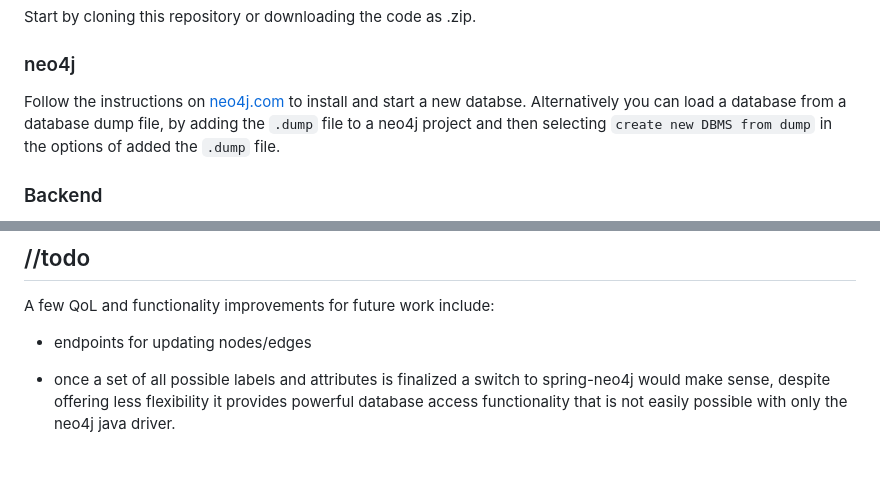
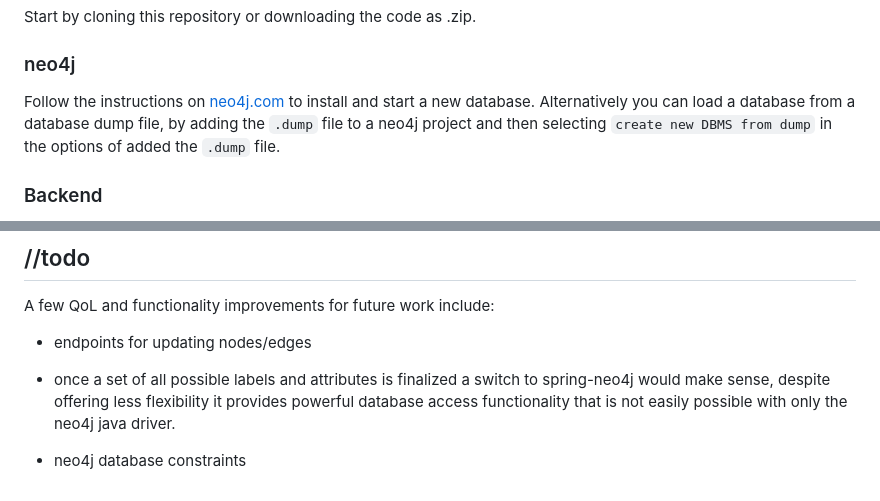
Before and after one commit to GabSchach/HDVis_fork, a Markdown page: README.md, 2 parts joined by grey strips. GitHub-like rendering; blank space fills up the shorter version.

Commit message:
fixed link

```diff
--- a/README.md
+++ b/README.md
@@ -57,7 +57,7 @@ Start by cloning this repository or downloading the code as .zip.
 
 ### neo4j
 
-Follow the instructions on [neo4j.com](neo4j.com) to install and start a new databse.
+Follow the instructions on [neo4j.com](https://neo4j.com/download/) to install and start a new database.
 Alternatively you can load a database from a database dump file, by adding the `.dump` file to a neo4j project and then selecting  `create new DBMS from dump` in the options of added the `.dump` file.
 
 ### Backend
@@ -582,3 +582,5 @@ A few QoL and functionality improvements for future work include:
 * endpoints for updating nodes/edges
 
 * once a set of all possible labels and attributes is finalized a switch to spring-neo4j would make sense, despite offering less flexibility it provides powerful database access functionality that is not easily possible with only the neo4j java driver.
+
+* neo4j database constraints
```
